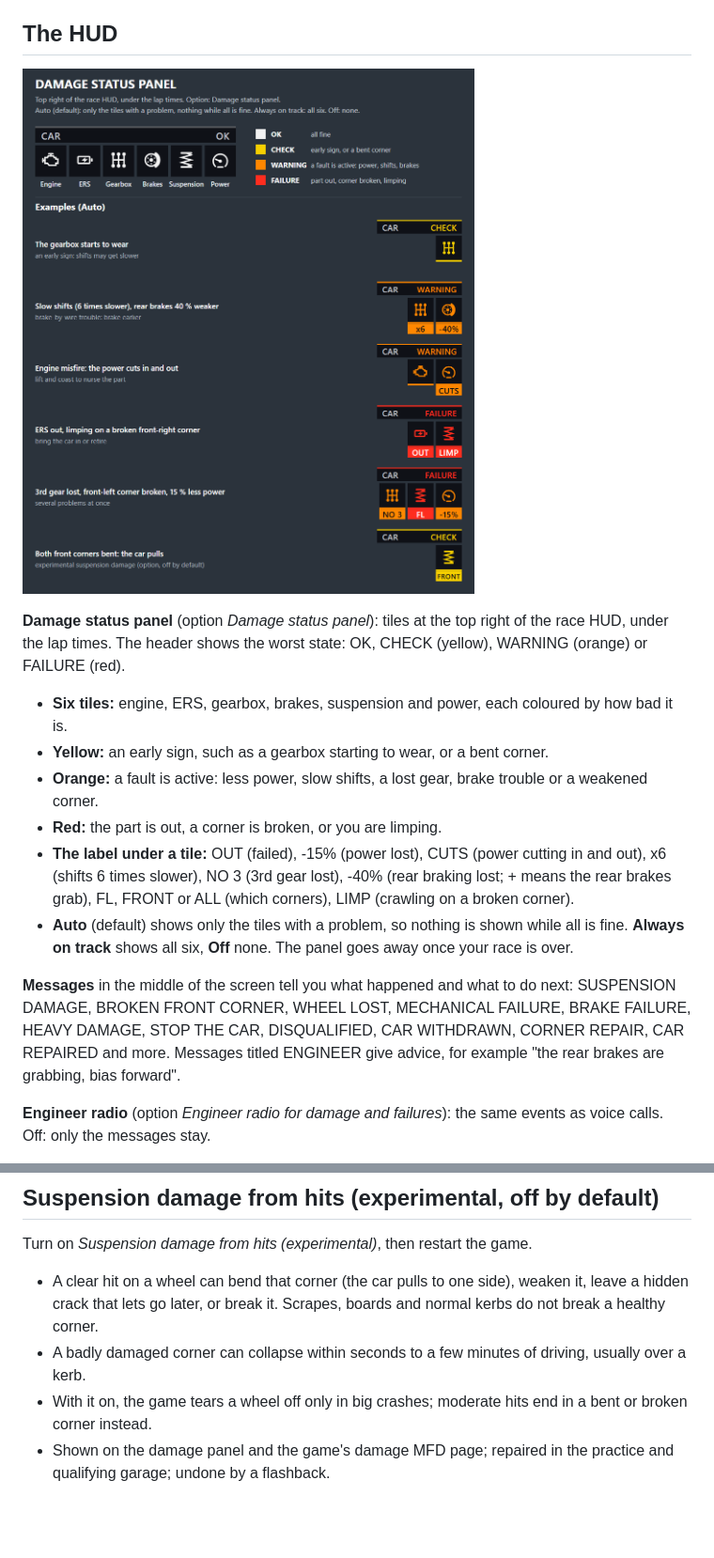
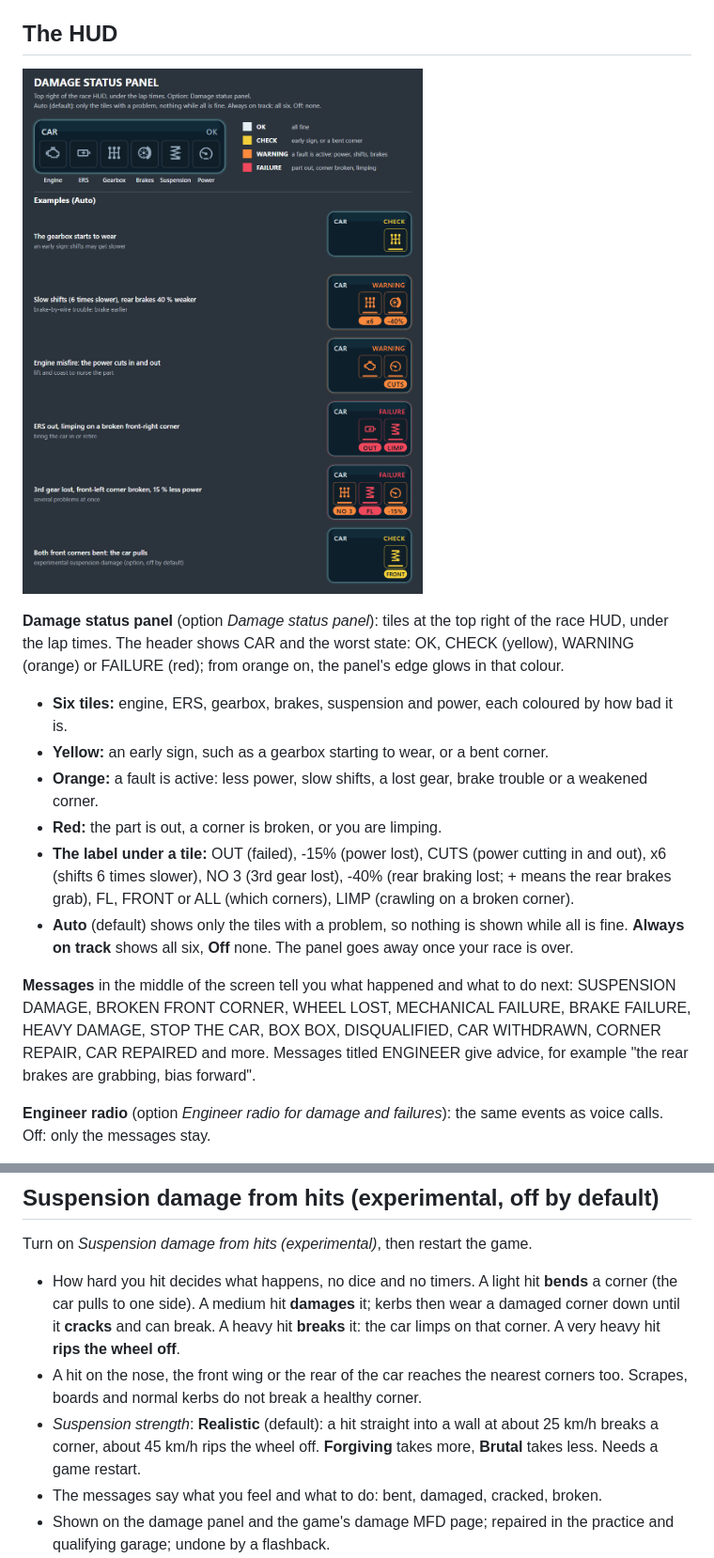
Before and after one commit to nyannoying1337/f1-25-terminal-damage, a Markdown page: mod/README.md, 2 parts joined by grey strips. Shown at 94% size. GitHub-like rendering; pictures changed too: docs/damage-panel.png; blank space fills up the shorter version.

```diff
--- a/mod/README.md
+++ b/mod/README.md
@@ -86,7 +94,7 @@ Picked in the game: reopen ADDON SETTINGS to see the changed options. Picked in
 
 ![Damage status panel: the six tiles, the colours and examples](https://raw.githubusercontent.com/nyannoying1337/f1-25-terminal-damage/main/docs/damage-panel.png)
 
-**Damage status panel** (option *Damage status panel*): tiles at the top right of the race HUD, under the lap times. The header shows the worst state: OK, CHECK (yellow), WARNING (orange) or FAILURE (red).
+**Damage status panel** (option *Damage status panel*): tiles at the top right of the race HUD, under the lap times. The header shows CAR and the worst state: OK, CHECK (yellow), WARNING (orange) or FAILURE (red); from orange on, the panel's edge glows in that colour.
 
 - **Six tiles:** engine, ERS, gearbox, brakes, suspension and power, each coloured by how bad it is.
 - **Yellow:** an early sign, such as a gearbox starting to wear, or a bent corner.
@@ -95,7 +103,7 @@ Picked in the game: reopen ADDON SETTINGS to see the changed options. Picked in
 - **The label under a tile:** OUT (failed), -15% (power lost), CUTS (power cutting in and out), x6 (shifts 6 times slower), NO 3 (3rd gear lost), -40% (rear braking lost; + means the rear brakes grab), FL, FRONT or ALL (which corners), LIMP (crawling on a broken corner).
 - **Auto** (default) shows only the tiles with a problem, so nothing is shown while all is fine. **Always on track** shows all six, **Off** none. The panel goes away once your race is over.
 
-**Messages** in the middle of the screen tell you what happened and what to do next: SUSPENSION DAMAGE, BROKEN FRONT CORNER, WHEEL LOST, MECHANICAL FAILURE, BRAKE FAILURE, HEAVY DAMAGE, STOP THE CAR, DISQUALIFIED, CAR WITHDRAWN, CORNER REPAIR, CAR REPAIRED and more. Messages titled ENGINEER give advice, for example "the rear brakes are grabbing, bias forward".
+**Messages** in the middle of the screen tell you what happened and what to do next: SUSPENSION DAMAGE, BROKEN FRONT CORNER, WHEEL LOST, MECHANICAL FAILURE, BRAKE FAILURE, HEAVY DAMAGE, STOP THE CAR, BOX BOX, DISQUALIFIED, CAR WITHDRAWN, CORNER REPAIR, CAR REPAIRED and more. Messages titled ENGINEER give advice, for example "the rear brakes are grabbing, bias forward".
 
 **Engineer radio** (option *Engineer radio for damage and failures*): the same events as voice calls. Off: only the messages stay.
 
@@ -152,9 +160,10 @@ Picked in the game: reopen ADDON SETTINGS to see the changed options. Picked in
 
 Turn on *Suspension damage from hits (experimental)*, then restart the game.
 
-- A clear hit on a wheel can bend that corner (the car pulls to one side), weaken it, leave a hidden crack that lets go later, or break it. Scrapes, boards and normal kerbs do not break a healthy corner.
-- A badly damaged corner can collapse within seconds to a few minutes of driving, usually over a kerb.
-- With it on, the game tears a wheel off only in big crashes; moderate hits end in a bent or broken corner instead.
+- How hard you hit decides what happens, no dice and no timers. A light hit **bends** a corner (the car pulls to one side). A medium hit **damages** it; kerbs then wear a damaged corner down until it **cracks** and can break. A heavy hit **breaks** it: the car limps on that corner. A very heavy hit **rips the wheel off**.
+- A hit on the nose, the front wing or the rear of the car reaches the nearest corners too. Scrapes, boards and normal kerbs do not break a healthy corner.
+- *Suspension strength*: **Realistic** (default): a hit straight into a wall at about 25 km/h breaks a corner, about 45 km/h rips the wheel off. **Forgiving** takes more, **Brutal** takes less. Needs a game restart.
+- The messages say what you feel and what to do: bent, damaged, cracked, broken.
 - Shown on the damage panel and the game's damage MFD page; repaired in the practice and qualifying garage; undone by a flashback.
 - **Using Heavier Damage?** They work together: while this option is on, the game's own suspension damage stays at stock on the cars it covers (your car; every car with the AI option), so Heavier Damage's *Suspension & wheel damage* does not add up with it. Heavier Damage's wing damage and its other settings stay.
 - *Suspension damage for AI cars* is a separate experimental option.
```
Also changed, not shown: other parts of mod/README.md (+10 -1 lines), CHANGELOG.md (+23 -0 lines), README.md (+4 -2 lines), 16 other files.
